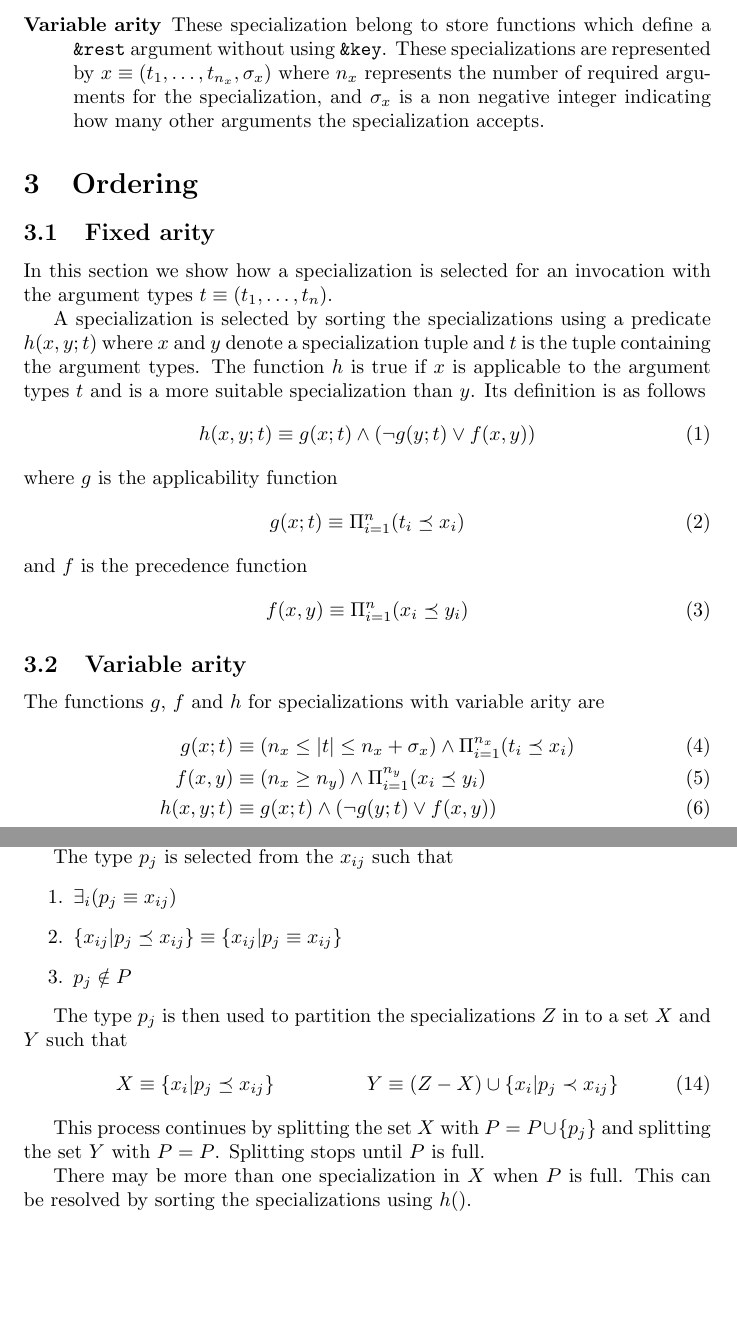
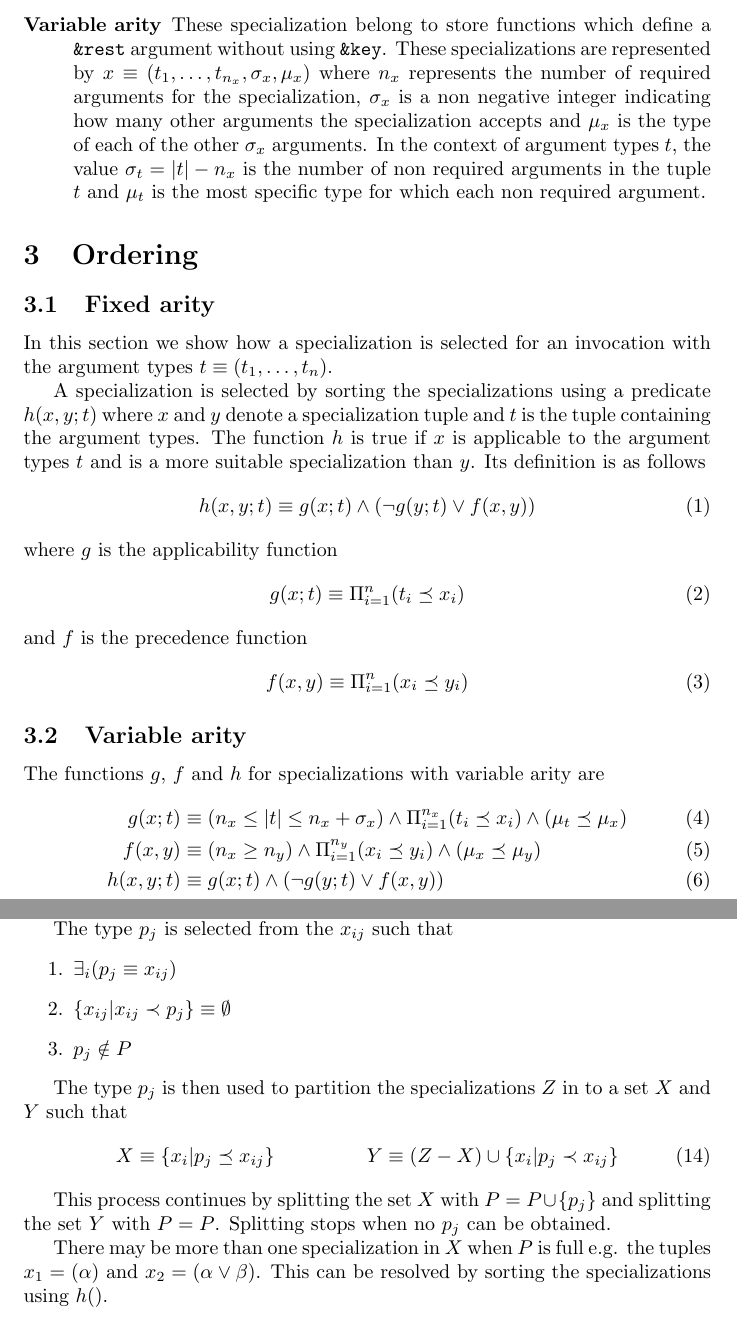
Before and after one commit to markcox80/specialization-store, a LaTeX document (doc/dispatch-working.tex): two parts of pages 2 and 4 of 5, joined at a grey line, cut so that both start at the same text, the shorter picture padded with empty space. Compiled offline with pdfLaTeX.

Commit message:
Cleaned up working on the dispatch trees.

```diff
--- a/doc/dispatch-working.tex
+++ b/doc/dispatch-working.tex
@@ -63,10 +63,14 @@ specialization store.
 \item[Variable arity] These specialization belong to store functions
   which define a \texttt{\&rest} argument without using
   \texttt{\&key}. These specializations are represented by
-  $ x \equiv (t_{1}, \dots, t_{n_x}, \sigma_x) $ where $n_x$
+  $ x \equiv (t_{1}, \dots, t_{n_x}, \sigma_x, \mu_x) $ where $n_x$
   represents the number of required arguments for the specialization,
-  and $\sigma_x$ is a non negative integer indicating how many other
-  arguments the specialization accepts.
+  $\sigma_x$ is a non negative integer indicating how many other
+  arguments the specialization accepts and $\mu_x$ is the type of each
+  of the other $\sigma_x$ arguments. In the context of argument types
+  $t$, the value $\sigma_t = |t| - n_x$ is the number of non required
+  arguments in the tuple $t$ and $\mu_t$ is the most specific type for
+  which each non required argument.
 \end{description}
 
 \section{Ordering}
@@ -96,8 +100,12 @@ and $f$ is the precedence function
 The functions $g$, $f$ and $h$ for specializations with variable arity
 are
 \begin{align}
-  g(x;t) &\equiv (n_x \leq |t| \leq n_x + \sigma_x) \land \Pi_{i=1}^{n_x} (t_i \preceq x_i) \\
-  f(x,y) &\equiv (n_x \geq n_y) \land \Pi_{i=1}^{n_y}(x_i \preceq y_i) \\
+  g(x;t) &\equiv (n_x \leq |t| \leq n_x + \sigma_x)
+                 \land \Pi_{i=1}^{n_x} (t_i \preceq x_i)
+                 \land ( \mu_t \preceq \mu_x ) \\
+  f(x,y) &\equiv (n_x \geq n_y)
+                 \land \Pi_{i=1}^{n_y}(x_i \preceq y_i)
+                 \land ( \mu_x \preceq \mu_y )\\
   h(x,y;t) &\equiv g(x;t) \land (\lnot g(y;t) \lor f(x,y) )
 \end{align}
 
@@ -197,7 +204,7 @@ input argument type $t_j$.
 The type $p_j$ is selected from the $x_{ij}$ such that
 \begin{enumerate}
 \item $\exists_i (p_j \equiv x_{ij})$
-\item $\{x_{ij} | p_j \preceq x_{ij} \} \equiv \{x_{ij} | p_j \equiv x_{ij}\}$
+\item $\{ x_{ij} | x_{ij} \prec p_j \} \equiv \emptyset$
 \item $p_j \notin P$
 \end{enumerate}
 
@@ -209,10 +216,11 @@ a set $X$ and $Y$ such that
 
 This process continues by splitting the set $X$ with
 $P = P \cup \{ p_j \}$ and splitting the set $Y$ with $P =
-P$. Splitting stops until $P$ is full.
+P$. Splitting stops when no $p_j$ can be obtained.
 
-There may be more than one specialization in $X$ when $P$ is
-full. This can be resolved by sorting the specializations using $h()$.
+There may be more than one specialization in $X$ when $P$ is full
+e.g. the tuples $x_1 = (\alpha)$ and $x_2 = (\alpha \lor \beta)$. This
+can be resolved by sorting the specializations using $h()$.
 
 \subsection{Variable Arity}
 The tree building process for the variable arity case proceeds by
```
Also changed, not shown: doc/dispatch-working.tex (29 more changed lines).
